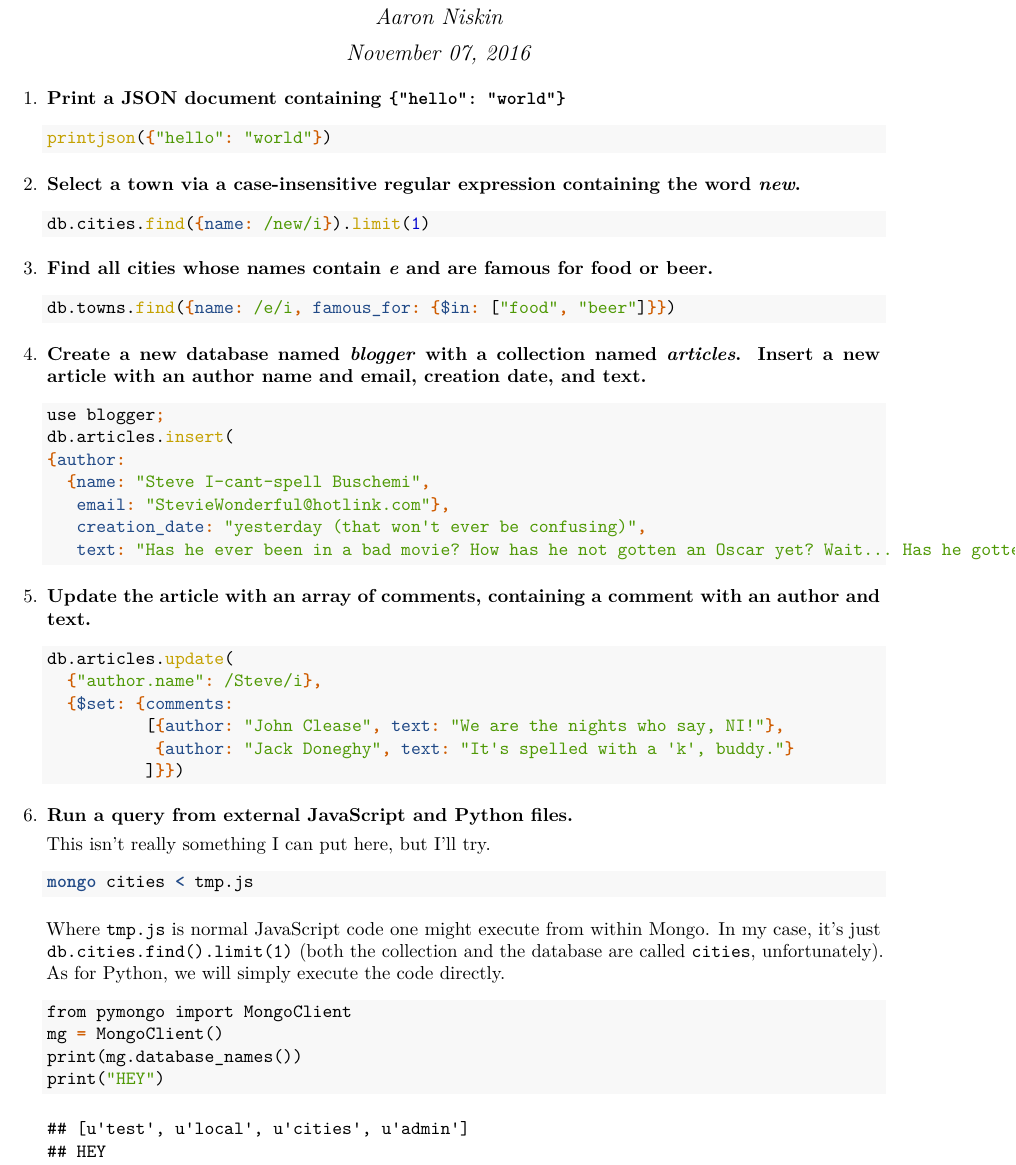
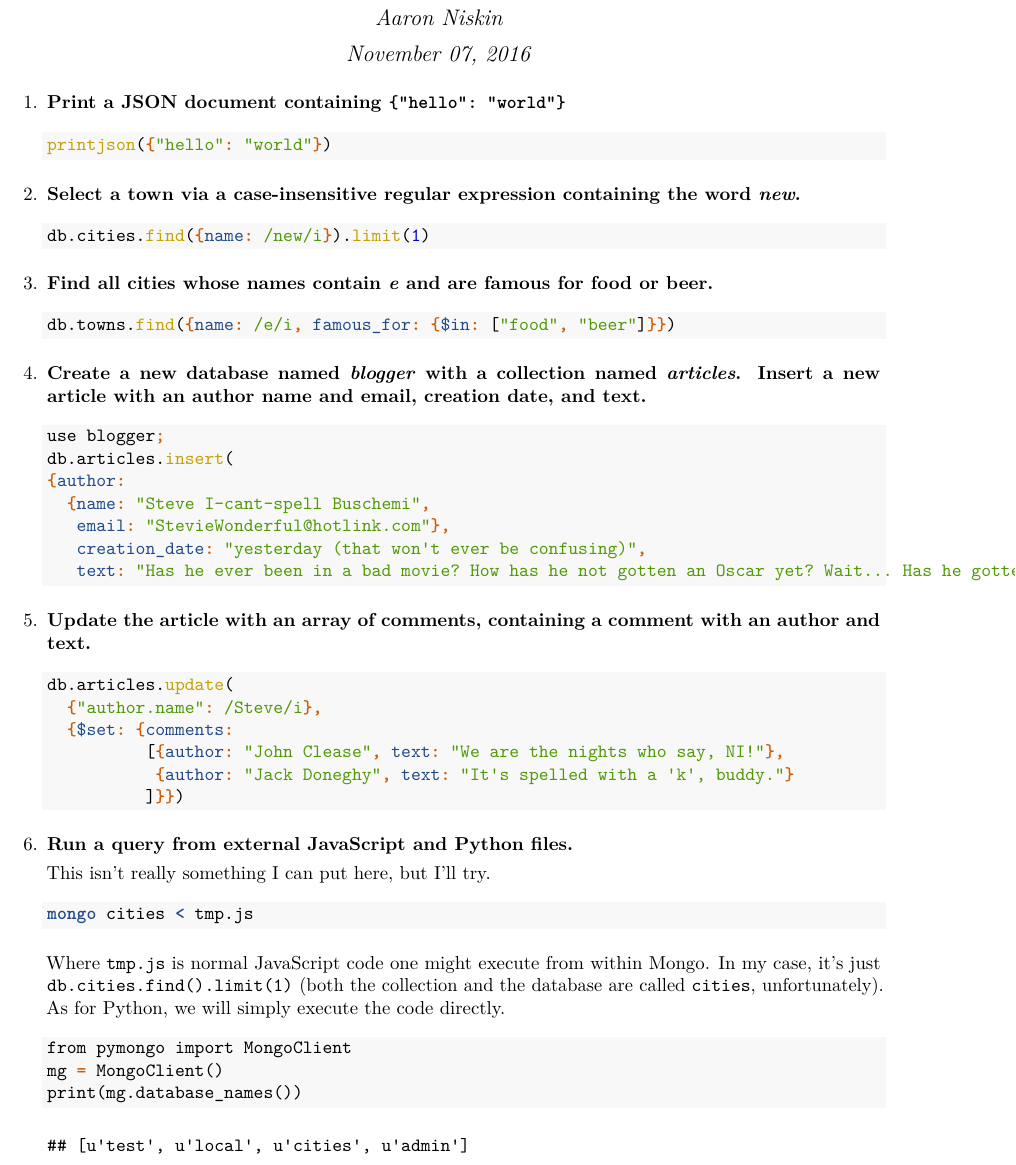
Before and after one commit to amniskin/NCF-DataStorageAndRetrieval-Assignments, an R Markdown document (a10/db_a10.Rmd): part of the page, cut so that both start at the same text. The pictures show the output file a10/db_a10.pdf that the author committed with the source.

Commit message:
removed 'print('HEY')' from a10. That was a dev thing anyway.

````diff
--- a/a10/db_a10.Rmd
+++ b/a10/db_a10.Rmd
@@ -70,5 +70,4 @@ setwd("~/Documents/courses/newCollege/current/databases/assignments/a10/")
     from pymongo import MongoClient
     mg = MongoClient()
     print(mg.database_names())
-    print("HEY")
     ```
````
Also changed, not shown: a10/db_a10.pdf.
